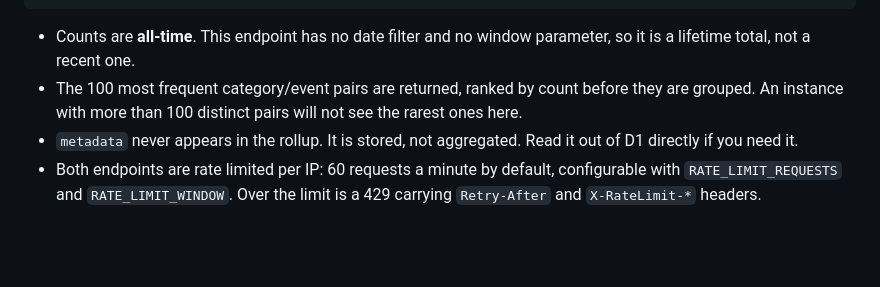
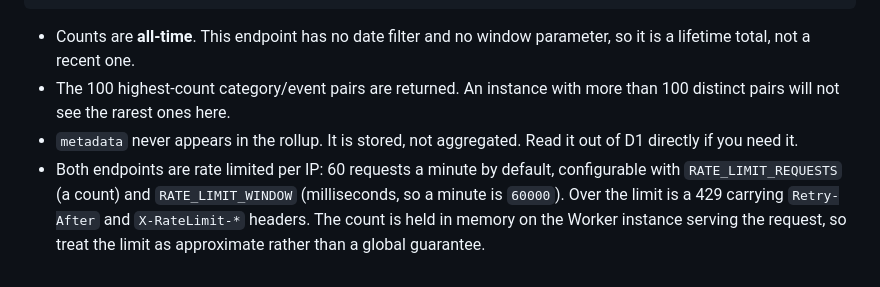
Before and after one commit to Life-Experimentalist/CFlair-Counter, a Markdown page: INTEGRATION.md, the part around the change. GitHub-like rendering; blank space fills up the shorter version.

```diff
--- a/INTEGRATION.md
+++ b/INTEGRATION.md
@@ -563,11 +563,13 @@ curl "https://[DOMAIN]/api/metrics"
 
 - Counts are **all-time**. This endpoint has no date filter and no window
   parameter, so it is a lifetime total, not a recent one.
-- The 100 most frequent category/event pairs are returned, ranked by count
-  before they are grouped. An instance with more than 100 distinct pairs will
-  not see the rarest ones here.
+- The 100 highest-count category/event pairs are returned. An instance with
+  more than 100 distinct pairs will not see the rarest ones here.
 - `metadata` never appears in the rollup. It is stored, not aggregated. Read it
   out of D1 directly if you need it.
 - Both endpoints are rate limited per IP: 60 requests a minute by default,
-  configurable with `RATE_LIMIT_REQUESTS` and `RATE_LIMIT_WINDOW`. Over the
-  limit is a 429 carrying `Retry-After` and `X-RateLimit-*` headers.
+  configurable with `RATE_LIMIT_REQUESTS` (a count) and `RATE_LIMIT_WINDOW`
+  (milliseconds, so a minute is `60000`). Over the limit is a 429 carrying
+  `Retry-After` and `X-RateLimit-*` headers. The count is held in memory on
+  the Worker instance serving the request, so treat the limit as approximate
+  rather than a global guarantee.
```
Also changed, not shown: docs/AI-AGENT-QUICKSTART.md (+13 -2 lines).
